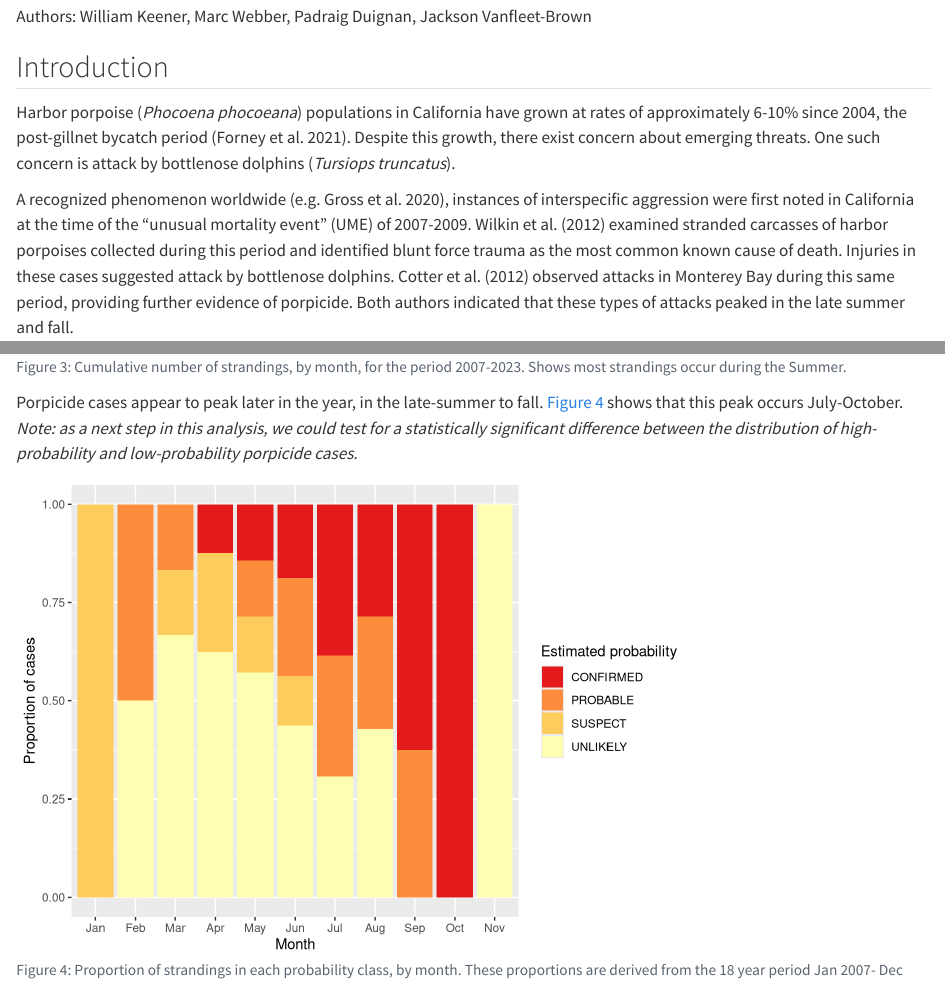
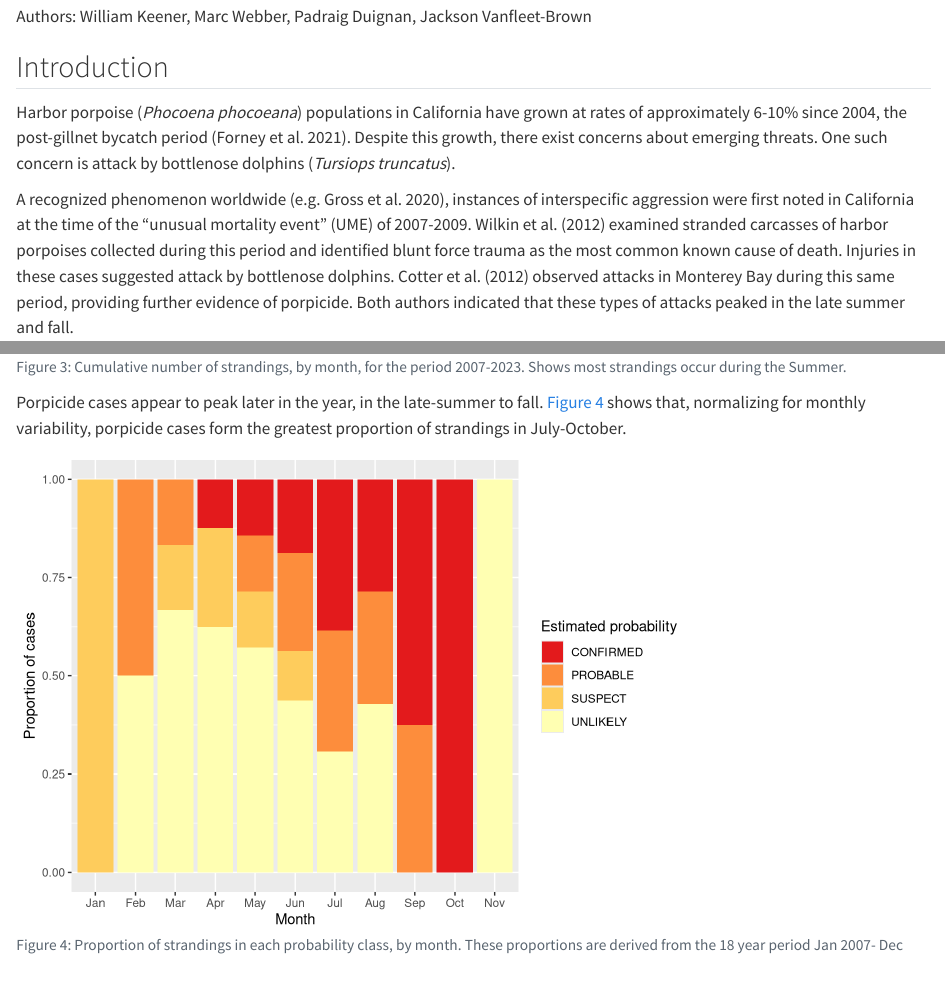
Before and after one commit to jackvfb/porpicide, a Quarto document (porpicide.qmd): the page in a window 1100 px wide, from 130 px down, and a second part further down, joined at a grey line. Rendered offline with R 4.5, knitr and Pandoc in place of Quarto, with nearby package versions; some code elsewhere in the file could not run offline.

Commit message:
Correct typos

````diff
--- a/porpicide.qmd
+++ b/porpicide.qmd
@@ -70,7 +70,7 @@ names(myPal) <- rev(levels(myData$prob))
 
 ## Introduction
 
-Harbor porpoise (*Phocoena phocoeana*) populations in California have grown at rates of approximately 6-10% since 2004, the post-gillnet bycatch period [@forney2021]. Despite this growth, there exist concern about emerging threats. One such concern is attack by bottlenose dolphins (*Tursiops truncatus*).
+Harbor porpoise (*Phocoena phocoeana*) populations in California have grown at rates of approximately 6-10% since 2004, the post-gillnet bycatch period [@forney2021]. Despite this growth, there exist concerns about emerging threats. One such concern is attack by bottlenose dolphins (*Tursiops truncatus*).
 
 A recognized phenomenon worldwide [e.g. @gross_indication_2020], instances of interspecific aggression were first noted in California at the time of the "unusual mortality event" (UME) of 2007-2009. Wilkin et al. [-@wilkin2012] examined stranded carcasses of harbor porpoises collected during this period and identified blunt force trauma as the most common known cause of death. Injuries in these cases suggested attack by bottlenose dolphins. Cotter et al. [-@cotter_porpicide_2012] observed attacks in Monterey Bay during this same period, providing further evidence of porpicide. Both authors indicated that these types of attacks peaked in the late summer and fall.
 
@@ -150,7 +150,7 @@ myData %>%
   labs(y="Total cases", x="Month", fill="Estimated probability")
 ```
 
-Porpicide cases appear to peak later in the year, in the late-summer to fall. @fig-monthly-probs shows that this peak occurs July-October.  *Note: as a next step in this analysis, we could test for a statistically significant difference between the distribution of high-probability and low-probability porpicide cases.*
+Porpicide cases appear to peak later in the year, in the late-summer to fall. @fig-monthly-probs shows that, normalizing for monthly variability, porpicide cases form the greatest proportion of strandings in July-October.
 
 ```{r}
 #| label: fig-monthly-probs
````
Also changed, not shown: porpicide.qmd (2 more changed lines).
